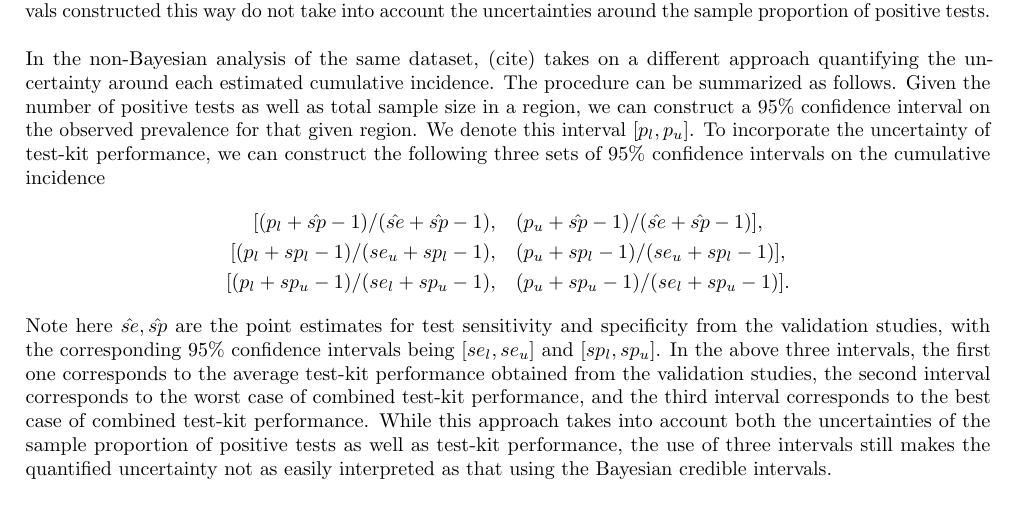
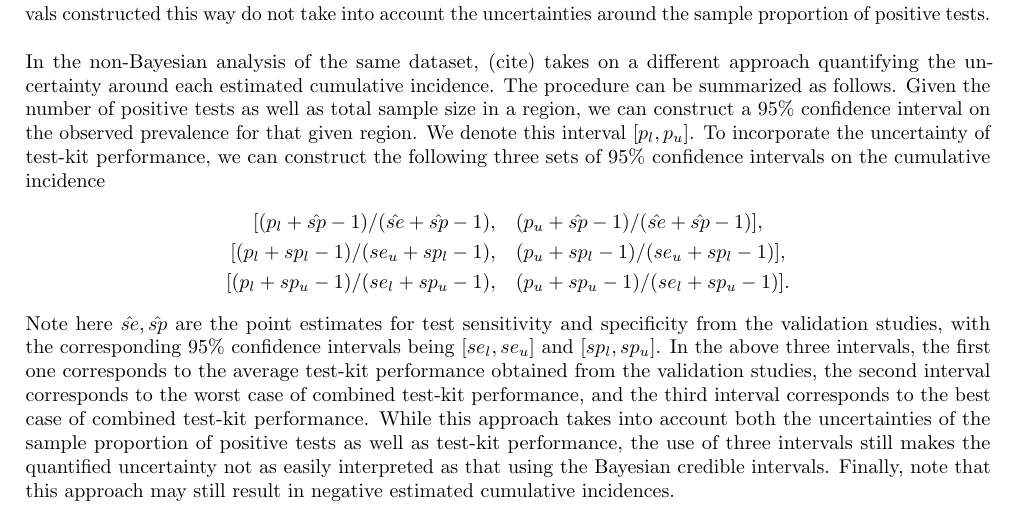
Before and after one commit to NaitongChen/QP-4, a LaTeX document (report/main.tex, which reads report/sections/significance_limitation.tex): part of page 4 of 10, cut so that both start at the same text. Compiled offline with pdfLaTeX.

Commit message:
minoe ed

```diff
--- a/report/sections/significance_limitation.tex
+++ b/report/sections/significance_limitation.tex
@@ -14,7 +14,7 @@ In the non-Bayesian analysis of the same dataset, (cite) takes on a different ap
 [(p_l + sp_l - 1) / (se_u + sp_l - 1), \quad &(p_u + sp_l - 1) / (se_u + sp_l - 1)],\\
 [(p_l + sp_u - 1) / (se_l + sp_u - 1), \quad &(p_u + sp_u - 1) / (se_l + sp_u - 1)].
 \]
-Note here $\hat{se}, \hat{sp}$ are the point estimates for test sensitivity and specificity from the validation studies, with the corresponding 95\% confidence intervals being $[se_l, se_u]$ and $[sp_l, sp_u]$. In the above three intervals, the first one corresponds to the average test-kit performance obtained from the validation studies, the second interval corresponds to the worst case of combined test-kit performance, and the third interval corresponds to the best case of combined test-kit performance. While this approach takes into account both the uncertainties of the sample proportion of positive tests as well as test-kit performance, the use of three intervals still makes the quantified uncertainty not as easily interpreted as that using the Bayesian credible intervals.
+Note here $\hat{se}, \hat{sp}$ are the point estimates for test sensitivity and specificity from the validation studies, with the corresponding 95\% confidence intervals being $[se_l, se_u]$ and $[sp_l, sp_u]$. In the above three intervals, the first one corresponds to the average test-kit performance obtained from the validation studies, the second interval corresponds to the worst case of combined test-kit performance, and the third interval corresponds to the best case of combined test-kit performance. While this approach takes into account both the uncertainties of the sample proportion of positive tests as well as test-kit performance, the use of three intervals still makes the quantified uncertainty not as easily interpreted as that using the Bayesian credible intervals. Finally, note that this approach may still result in negative estimated cumulative incidences.
 
 \section{Limitations and challenges}
 talk about hierarchical model word misuse
```
Also changed, not shown: report/main.pdf.
